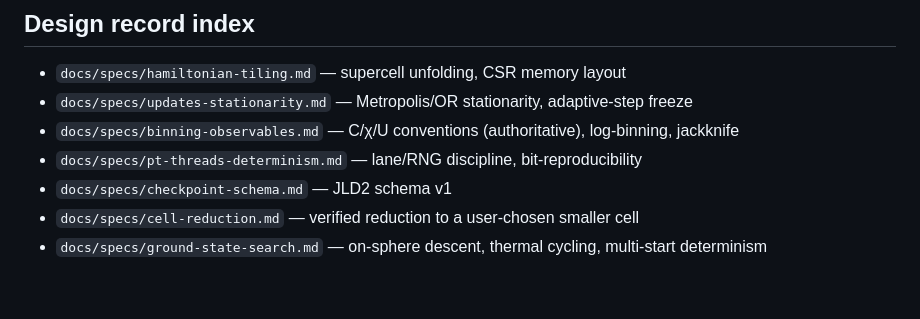
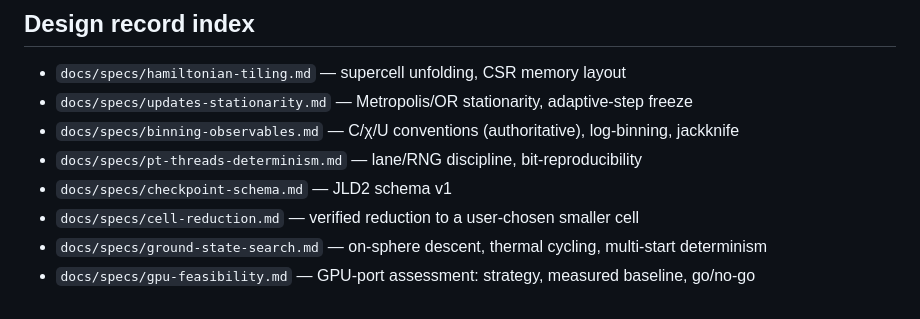
Before and after one commit to Tomonori-Tanaka/SCEMonteCarlo.jl, a Markdown page: SPEC.md, the part around the change. Rendered like a GitHub page.

```diff
--- a/SPEC.md
+++ b/SPEC.md
@@ -57,3 +57,4 @@ Public, unexported (`SCEMonteCarlo.<name>`): `resolve_kt`, `ScaledTerm`,
 - `docs/specs/checkpoint-schema.md` — JLD2 schema v1
 - `docs/specs/cell-reduction.md` — verified reduction to a user-chosen smaller cell
 - `docs/specs/ground-state-search.md` — on-sphere descent, thermal cycling, multi-start determinism
+- `docs/specs/gpu-feasibility.md` — GPU-port assessment: strategy, measured baseline, go/no-go
```
Also changed, not shown: docs/specs/gpu-feasibility.md (added, +126 -0 lines).
